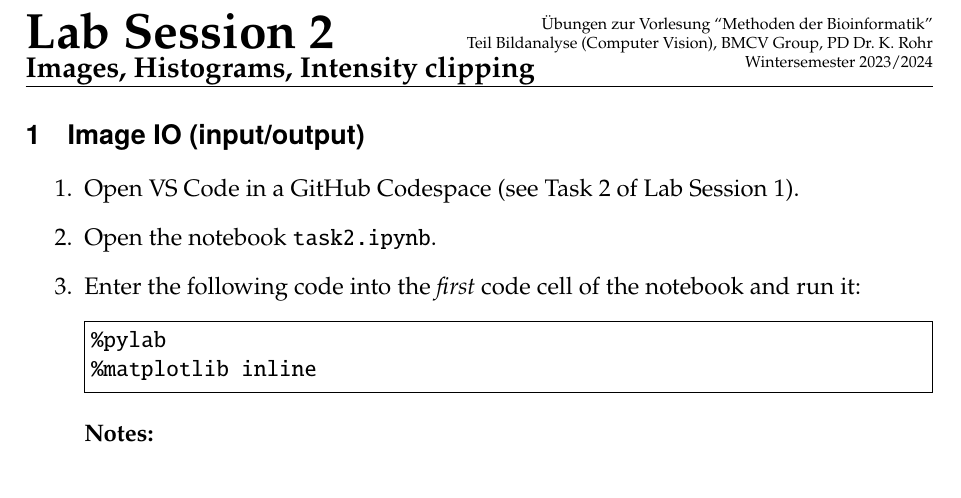
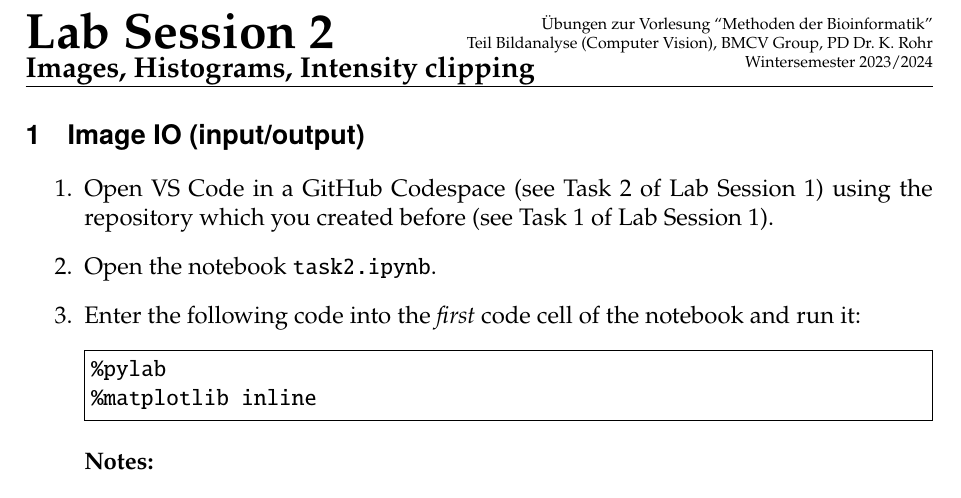
Before and after one commit to BMCV/mobi-fs3-python-assignments, a LaTeX problem sheet (assignments/session2.tex): part of page 1 of 3, cut so that both start at the same text. Compiled offline with pdfLaTeX.

Commit message:
Add note to reuse the repository from session 1

```diff
--- a/assignments/session2.tex
+++ b/assignments/session2.tex
@@ -12,7 +12,7 @@
 \section{Image IO (input/output)}
 \label{task:io}
 \begin{enumerate}
-    \item Open VS Code in a GitHub Codespace (see Task 2 of Lab Session 1).
+    \item Open VS Code in a GitHub Codespace (see Task 2 of Lab Session 1) using the repository which you created before (see Task 1 of Lab Session 1).
     \item Open the notebook \texttt{task2.ipynb}.
     \item Enter the following code into the \emph{first} code cell of the notebook and run it:
 \begin{Verbatim}[frame=single]
```
